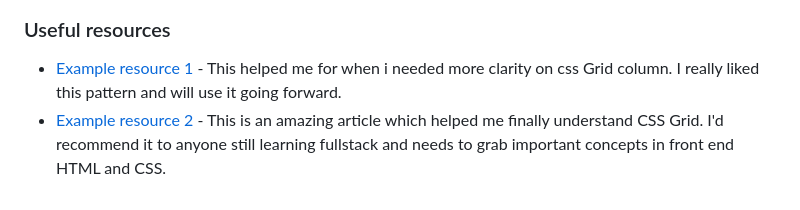
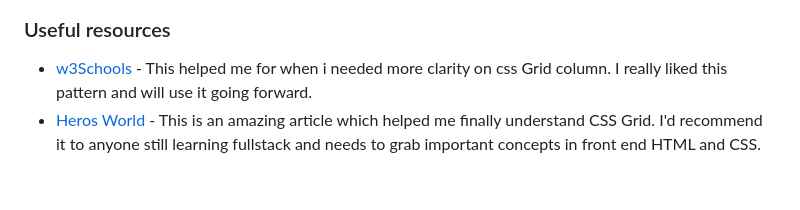
Before and after one commit to queenieukpong/testimonial-grid, a Markdown page: README.md, the part around the change. Drawn GitHub-style.

```diff
--- a/README.md
+++ b/README.md
@@ -136,5 +136,5 @@ Below is an Image of Progress this far
 
 ### Useful resources
 
-- [Example resource 1](https://www.w3schools.com/css/) - This helped me for when i needed more clarity on css Grid column. I really liked this pattern and will use it going forward.
-- [Example resource 2](https://www.herosworld.org) - This is an amazing article which helped me finally understand CSS Grid. I'd recommend it to anyone still learning fullstack and needs to grab important concepts in front end HTML and CSS.
+- [w3Schools](https://www.w3schools.com/css/) - This helped me for when i needed more clarity on css Grid column. I really liked this pattern and will use it going forward.
+- [Heros World](https://www.herosworld.org) - This is an amazing article which helped me finally understand CSS Grid. I'd recommend it to anyone still learning fullstack and needs to grab important concepts in front end HTML and CSS.
```
